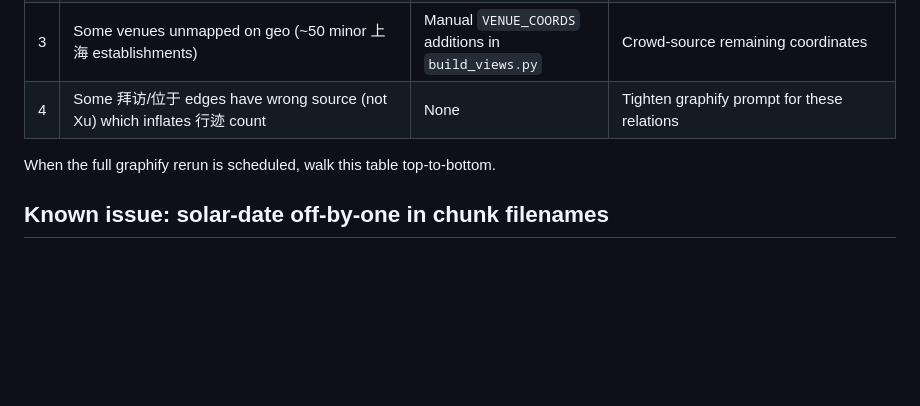
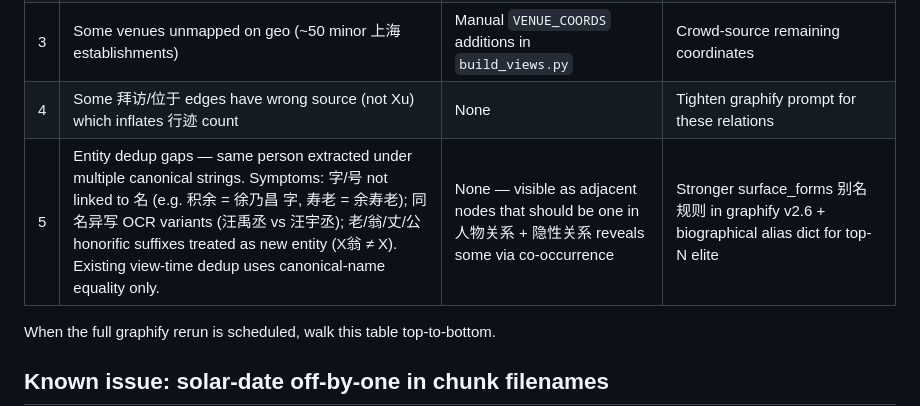
Before and after one commit to jasonwujch/ai_humanity, a Markdown page: README.md, the part around the change. Drawn GitHub-style; blank space fills up the shorter version.

Commit message:
docs: known-issues +5 entity dedup gaps (字号 / honorifics / OCR variants)

```diff
--- a/README.md
+++ b/README.md
@@ -52,6 +52,7 @@ until all batches finish so we only re-extract once.
 | 2 | PER recall gaps — graphify misses some person names (e.g. 1923-03-06: 洪希甫, 李伯老, 李仲帅, 李伯耆 in plain text while 李少穆/汪禹丞/柏烈武/张仲昭 are caught) | None — visible only as unhighlighted names in reader | Re-prompt graphify with extra named-entity rules (esp. 老/帅/耆/伯-suffix elder honorifics); re-run extraction |
 | 3 | Some venues unmapped on geo (~50 minor 上海 establishments) | Manual `VENUE_COORDS` additions in `build_views.py` | Crowd-source remaining coordinates |
 | 4 | Some 拜访/位于 edges have wrong source (not Xu) which inflates 行迹 count | None | Tighten graphify prompt for these relations |
+| 5 | Entity dedup gaps — same person extracted under multiple canonical strings. Symptoms: 字/号 not linked to 名 (e.g. 积余 = 徐乃昌 字, 寿老 = 余寿老); 同名异写 OCR variants (汪禹丞 vs 汪宇丞); 老/翁/丈/公 honorific suffixes treated as new entity (X翁 ≠ X). Existing view-time dedup uses canonical-name equality only. | None — visible as adjacent nodes that should be one in 人物关系 + 隐性关系 reveals some via co-occurrence | Stronger surface_forms 别名规则 in graphify v2.6 + biographical alias dict for top-N elite |
 
 When the full graphify rerun is scheduled, walk this table top-to-bottom.
 
```
